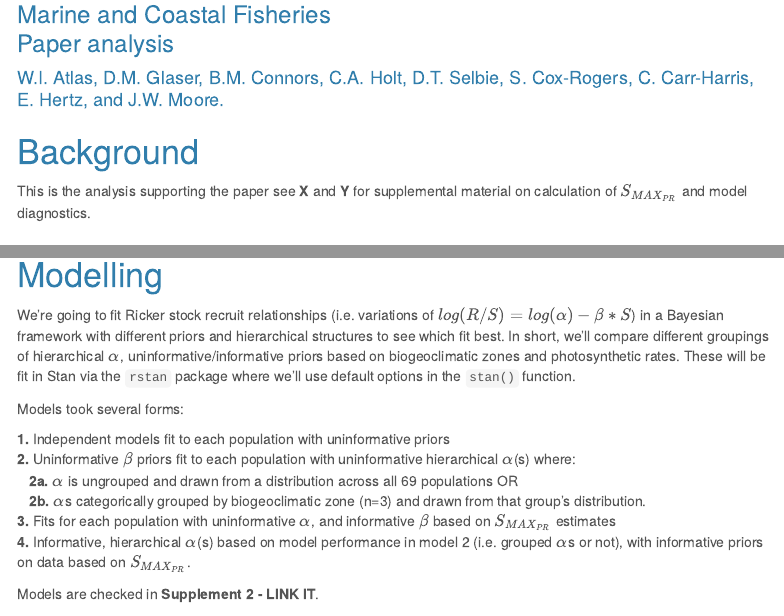
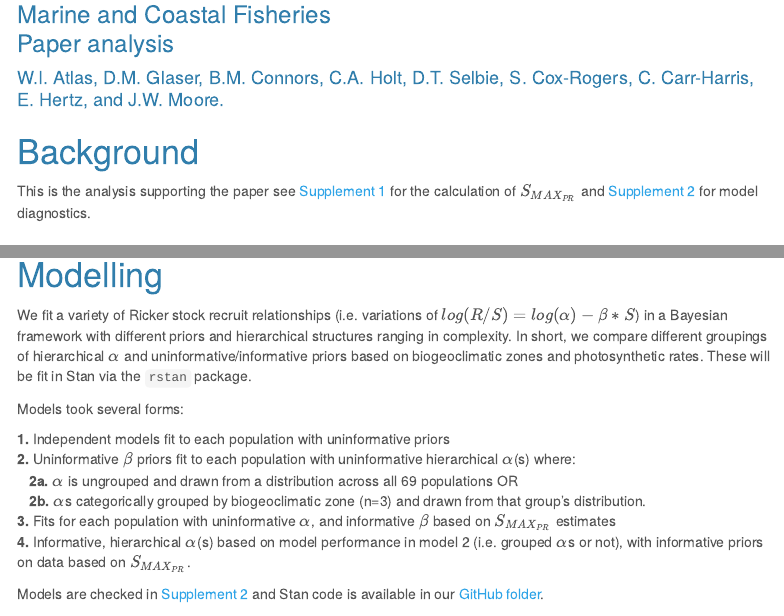
Before and after one commit to DylanMG/DL-CC-sockeye, an R Markdown document (R/analysis.Rmd): the page in a window 1100 px wide, from 180 px down, and a second part further down, joined at a grey line. Rendered offline with R 4.5, knitr and Pandoc, with nearby package versions; some code elsewhere in the file could not run offline; menus at the side of the page are left out.

Commit message:
minor text edits, update software and run again

````diff
--- a/R/analysis.Rmd
+++ b/R/analysis.Rmd
@@ -43,6 +43,6 @@ knitr::opts_chunk$set(warning = FALSE,
                       fig.path = paste0(here("output/plots"), "/"))
 ```
 # Background
-This is the analysis supporting the paper see **X** and **Y** for supplemental material on calculation of $S_{MAX_{PR}}$ and model diagnostics.
+This is the analysis supporting the paper see [Supplement 1](https://dylanmg.github.io/DL-CC-sockeye/output/html/S1_get_Smax_PR.html#Age_structure) for the calculation of $S_{MAX_{PR}}$ and [Supplement 2](https://dylanmg.github.io/DL-CC-sockeye/output/html/S2_diagnostics_figs.html#Posterior_distributions) for model diagnostics.
 
 ### Load data
@@ -121,7 +121,7 @@ for(i in 1:pages){
 ```
 
 # Modelling
-We're going to fit Ricker stock recruit relationships (i.e. variations of  $log(R/S) = log(\alpha) - \beta*S$) in a Bayesian framework with different priors and hierarchical structures to see which fit best. In short, we'll compare different groupings of hierarchical $\alpha$, uninformative/informative priors based on biogeoclimatic zones and photosynthetic rates. These will be fit in Stan via the `rstan` package where we'll use default options in the `stan()` function.
+We fit a variety of Ricker stock recruit relationships (i.e. variations of  $log(R/S) = log(\alpha) - \beta*S$) in a Bayesian framework with different priors and hierarchical structures ranging in complexity. In short, we compare different groupings of hierarchical $\alpha$ and uninformative/informative priors based on biogeoclimatic zones and photosynthetic rates. These will be fit in Stan via the `rstan` package.
 
 Models took several forms:
 
@@ -132,7 +132,7 @@ Models took several forms:
 **3.** Fits for each population with uninformative $\alpha$, and informative $\beta$ based on $S_{MAX_{PR}}$ estimates
 **4.** Informative, hierarchical $\alpha$(s) based on model performance in model 2 (i.e. grouped $\alpha$s or not), with informative priors on data based on $S_{MAX_{PR}}$.
 
-Models are checked in **Supplement 2 - LINK IT**.
+Models are checked in [Supplement 2](https://dylanmg.github.io/DL-CC-sockeye/output/html/S2_diagnostics_figs.html#Posterior_distributions) and Stan code is available in our [GitHub folder](https://github.com/DylanMG/DL-CC-sockeye/tree/main/Stan).
 ```{r compile-stan-data}
 logRS <- SR_data$logRS #response variable
 pop <- as.numeric(as.factor(SR_data$pop)) #pop index vector
````
Also changed, not shown: output/pub_figs/fig2.png, output/pub_figs/fig3.png, R/analysis.Rmd (5 more changed lines).
